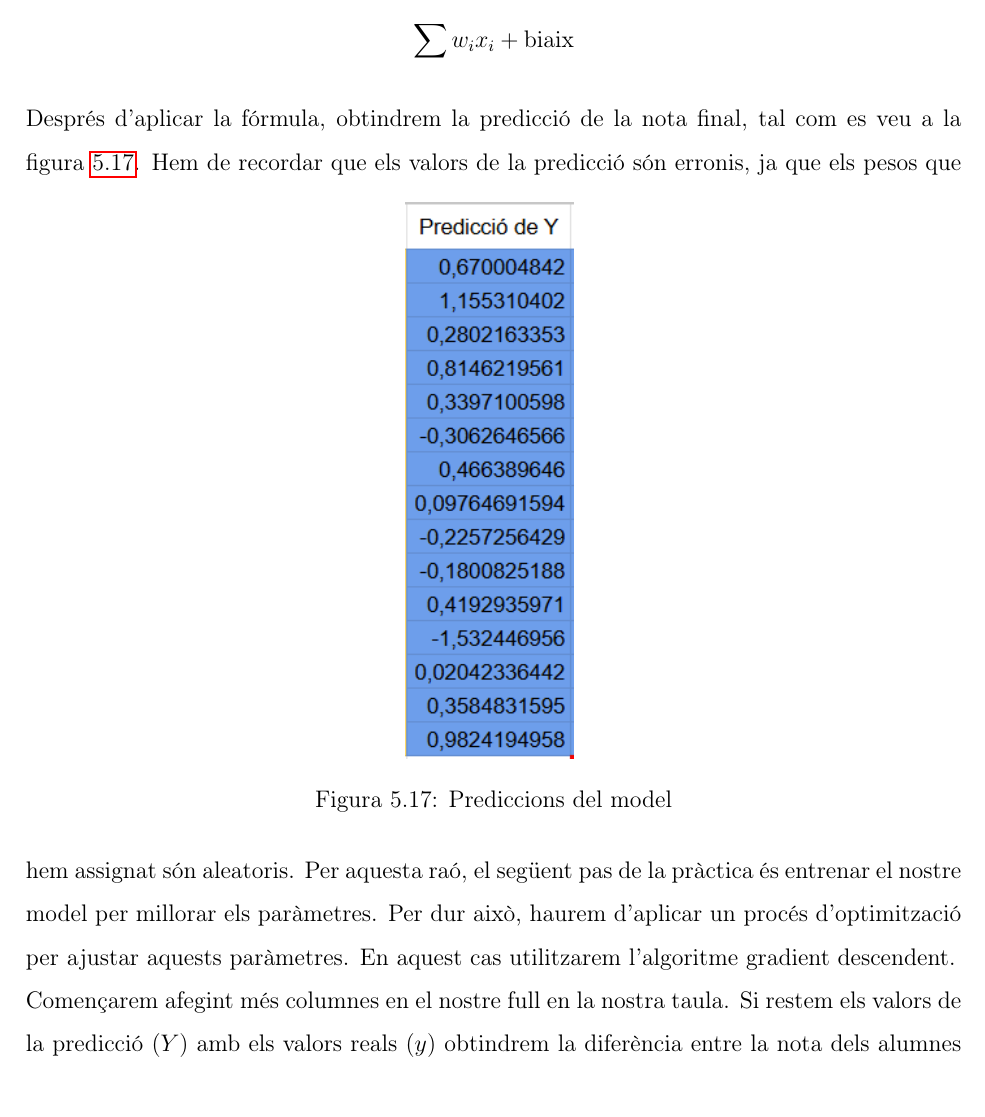
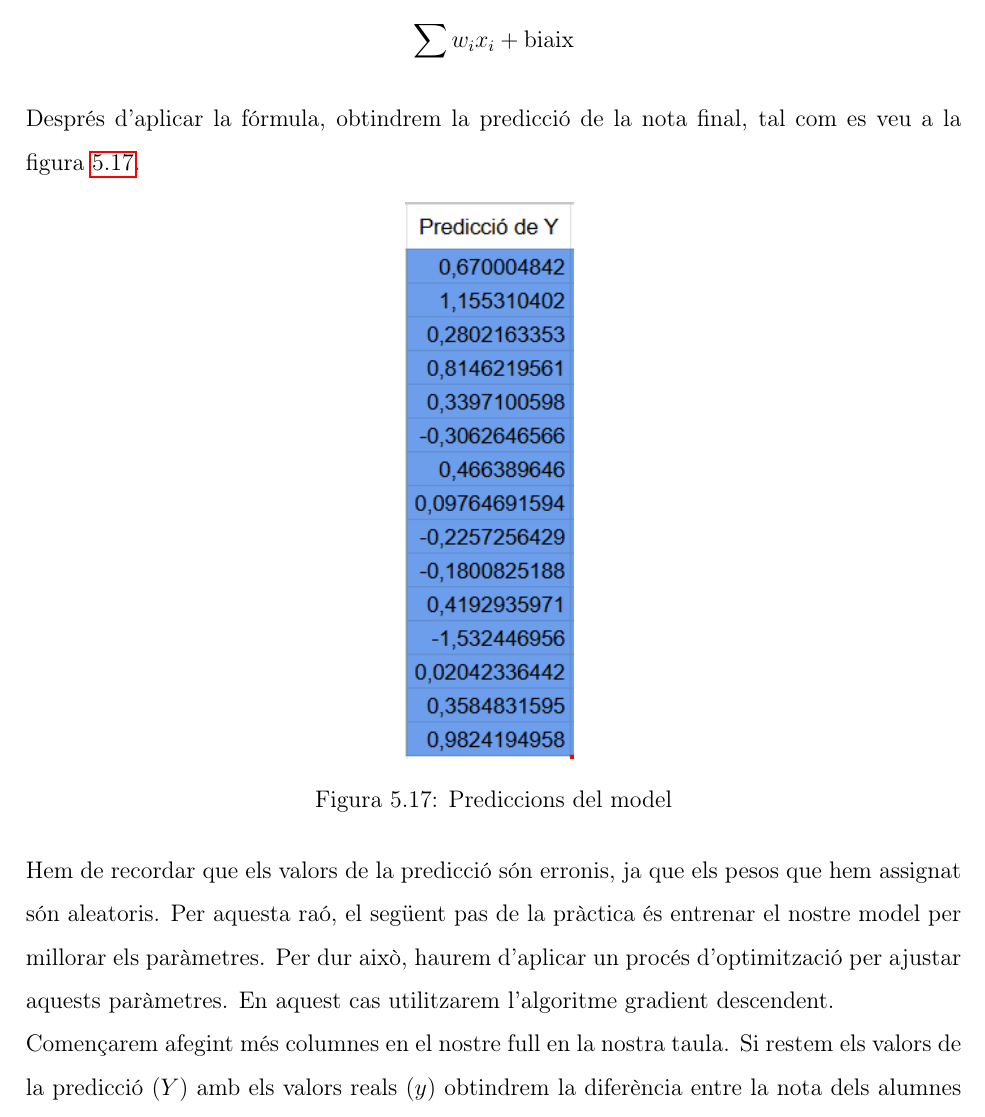
Before and after one commit to Rui564/TR-RJ-2025, a LaTeX book (memoria_RJ/memoriaRJ.tex, which reads memoria_RJ/capitols/Resultats/Resultats.tex): part of page 45 of 91, cut so that both start at the same text. Compiled offline with pdfLaTeX.

Commit message:
Imatge solucionat

```diff
--- a/memoria_RJ/capitols/Resultats/Resultats.tex
+++ b/memoria_RJ/capitols/Resultats/Resultats.tex
@@ -322,7 +322,7 @@ Després d'aplicar la fórmula, obtindrem la predicció de la nota final, tal co
     \label{f:Predicciones}
  \end{figure}
 % \end{comment}
-Hem de recordar que els valors de la predicció són erronis, ja que els pesos que hem assignat són aleatoris. Per aquesta raó, el següent pas de la pràctica és entrenar el nostre model per millorar els paràmetres. Per dur això, haurem d'aplicar un procés d'optimització per ajustar aquests paràmetres. En aquest cas utilitzarem l'algoritme gradient descendent.
+\\Hem de recordar que els valors de la predicció són erronis, ja que els pesos que hem assignat són aleatoris. Per aquesta raó, el següent pas de la pràctica és entrenar el nostre model per millorar els paràmetres. Per dur això, haurem d'aplicar un procés d'optimització per ajustar aquests paràmetres. En aquest cas utilitzarem l'algoritme gradient descendent.
 
 Començarem afegint més columnes en el nostre full en la nostra taula. Si restem els valors de la predicció ($Y$) amb els valors reals ($y$) obtindrem la diferència entre la nota dels alumnes i les notes predictives.
 \clearpage
```
